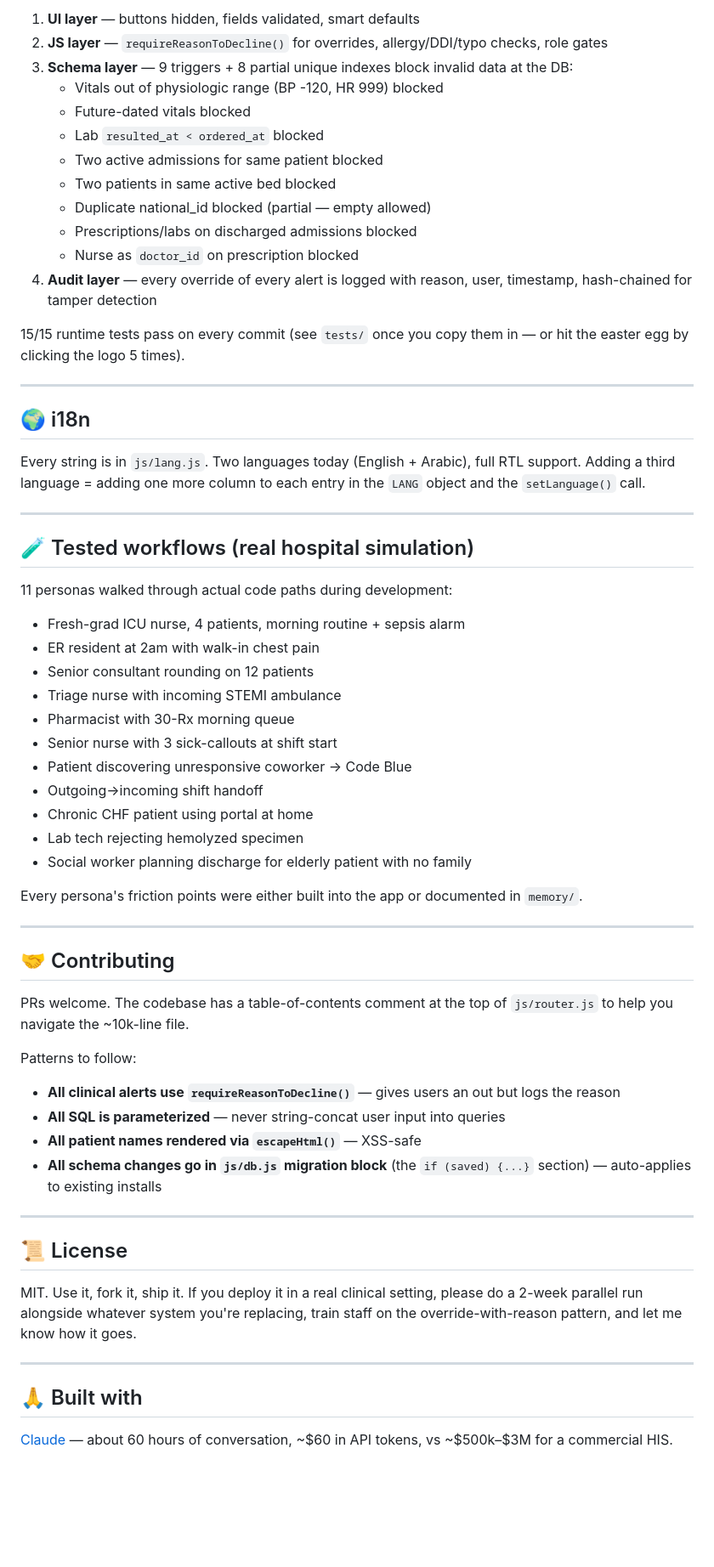
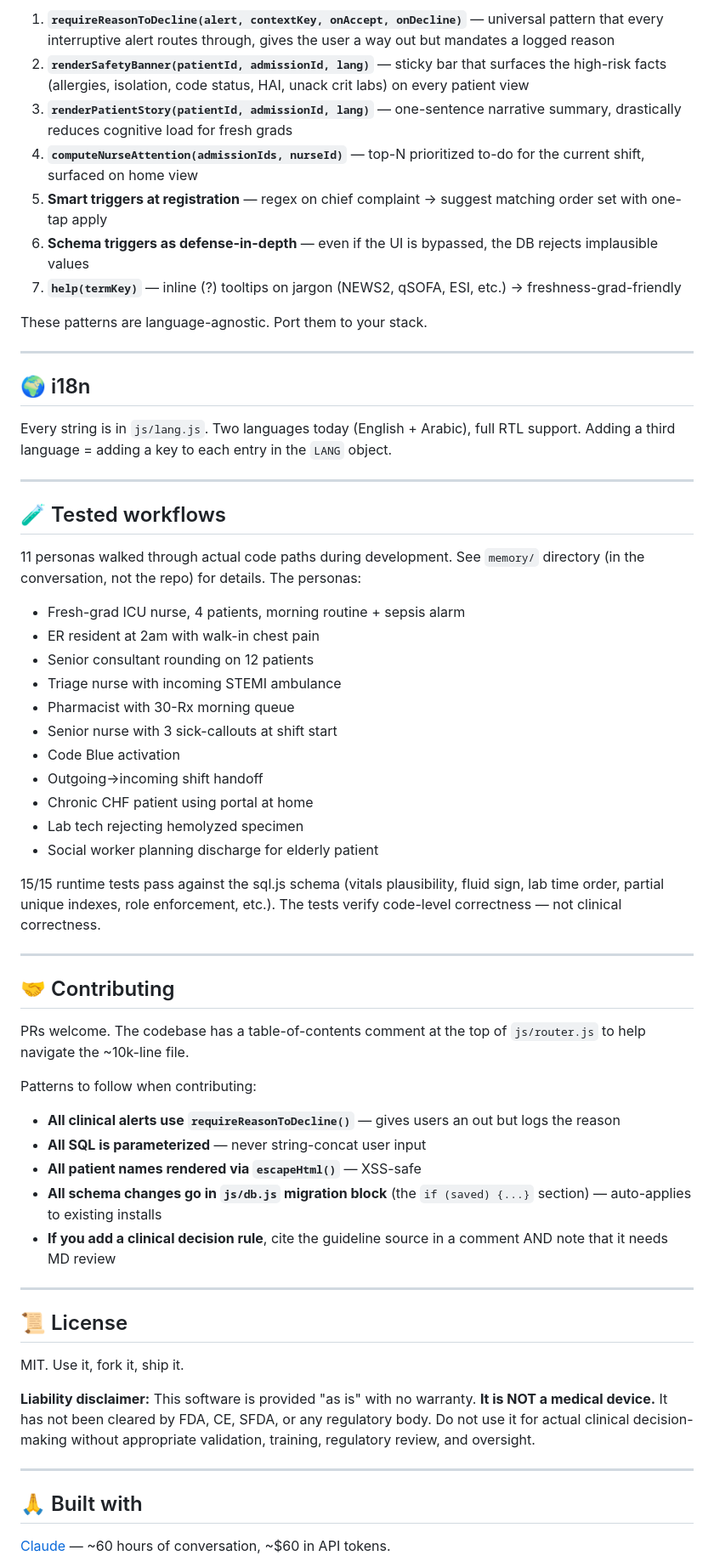
Before and after one commit to EsmailELBoBDev2/openward, a Markdown page: README.md, the part around one of its changes. Shown at 85% size. GitHub-like rendering; blank space fills up the shorter version.

```diff
--- a/README.md
+++ b/README.md
@@ -120,30 +134,25 @@ OpenWard does defense-in-depth at four layers:
 
-1. **UI layer** — buttons hidden, fields validated, smart defaults
-2. **JS layer** — `requireReasonToDecline()` for overrides, allergy/DDI/typo checks, role gates
-3. **Schema layer** — 9 triggers + 8 partial unique indexes block invalid data at the DB:
-   - Vitals out of physiologic range (BP -120, HR 999) blocked
-   - Future-dated vitals blocked
-   - Lab `resulted_at < ordered_at` blocked
-   - Two active admissions for same patient blocked
-   - Two patients in same active bed blocked
-   - Duplicate national_id blocked (partial — empty allowed)
-   - Prescriptions/labs on discharged admissions blocked
-   - Nurse as `doctor_id` on prescription blocked
-4. **Audit layer** — every override of every alert is logged with reason, user, timestamp, hash-chained for tamper detection
+1. **`requireReasonToDecline(alert, contextKey, onAccept, onDecline)`** — universal pattern that every interruptive alert routes through, gives the user a way out but mandates a logged reason
+2. **`renderSafetyBanner(patientId, admissionId, lang)`** — sticky bar that surfaces the high-risk facts (allergies, isolation, code status, HAI, unack crit labs) on every patient view
+3. **`renderPatientStory(patientId, admissionId, lang)`** — one-sentence narrative summary, drastically reduces cognitive load for fresh grads
+4. **`computeNurseAttention(admissionIds, nurseId)`** — top-N prioritized to-do for the current shift, surfaced on home view
+5. **Smart triggers at registration** — regex on chief complaint → suggest matching order set with one-tap apply
+6. **Schema triggers as defense-in-depth** — even if the UI is bypassed, the DB rejects implausible values
+7. **`help(termKey)`** — inline (?) tooltips on jargon (NEWS2, qSOFA, ESI, etc.) → freshness-grad-friendly
 
-15/15 runtime tests pass on every commit (see `tests/` once you copy them in — or hit the easter egg by clicking the logo 5 times).
+These patterns are language-agnostic. Port them to your stack.
 
 ---
 
 ## 🌍 i18n
 
-Every string is in `js/lang.js`. Two languages today (English + Arabic), full RTL support. Adding a third language = adding one more column to each entry in the `LANG` object and the `setLanguage()` call.
+Every string is in `js/lang.js`. Two languages today (English + Arabic), full RTL support. Adding a third language = adding a key to each entry in the `LANG` object.
 
 ---
 
-## 🧪 Tested workflows (real hospital simulation)
+## 🧪 Tested workflows
 
-11 personas walked through actual code paths during development:
+11 personas walked through actual code paths during development. See `memory/` directory (in the conversation, not the repo) for details. The personas:
 
 - Fresh-grad ICU nurse, 4 patients, morning routine + sepsis alarm
 - ER resident at 2am with walk-in chest pain
@@ -151,35 +160,38 @@ Every string is in `js/lang.js`. Two languages today (English + Arabic), full RT
 - Triage nurse with incoming STEMI ambulance
 - Pharmacist with 30-Rx morning queue
 - Senior nurse with 3 sick-callouts at shift start
-- Patient discovering unresponsive coworker → Code Blue
+- Code Blue activation
 - Outgoing→incoming shift handoff
 - Chronic CHF patient using portal at home
 - Lab tech rejecting hemolyzed specimen
-- Social worker planning discharge for elderly patient with no family
+- Social worker planning discharge for elderly patient
 
-Every persona's friction points were either built into the app or documented in `memory/`.
+15/15 runtime tests pass against the sql.js schema (vitals plausibility, fluid sign, lab time order, partial unique indexes, role enforcement, etc.). The tests verify code-level correctness — not clinical correctness.
 
 ---
 
 ## 🤝 Contributing
 
-PRs welcome. The codebase has a table-of-contents comment at the top of `js/router.js` to help you navigate the ~10k-line file.
+PRs welcome. The codebase has a table-of-contents comment at the top of `js/router.js` to help navigate the ~10k-line file.
 
-Patterns to follow:
+Patterns to follow when contributing:
 - **All clinical alerts use `requireReasonToDecline()`** — gives users an out but logs the reason
-- **All SQL is parameterized** — never string-concat user input into queries
+- **All SQL is parameterized** — never string-concat user input
 - **All patient names rendered via `escapeHtml()`** — XSS-safe
 - **All schema changes go in `js/db.js` migration block** (the `if (saved) {...}` section) — auto-applies to existing installs
+- **If you add a clinical decision rule**, cite the guideline source in a comment AND note that it needs MD review
 
 ---
 
 ## 📜 License
 
-MIT. Use it, fork it, ship it. If you deploy it in a real clinical setting, please do a 2-week parallel run alongside whatever system you're replacing, train staff on the override-with-reason pattern, and let me know how it goes.
+MIT. Use it, fork it, ship it.
+
+**Liability disclaimer:** This software is provided "as is" with no warranty. **It is NOT a medical device.** It has not been cleared by FDA, CE, SFDA, or any regulatory body. Do not use it for actual clinical decision-making without appropriate validation, training, regulatory review, and oversight.
 
 ---
 
 ## 🙏 Built with
 
-[Claude](https://www.anthropic.com/claude) — about 60 hours of conversation, ~$60 in API tokens, vs ~$500k–$3M for a commercial HIS.
+[Claude](https://www.anthropic.com/claude) — ~60 hours of conversation, ~$60 in API tokens.
 
```
Also changed, not shown: other parts of README.md (+82 -81 lines).
